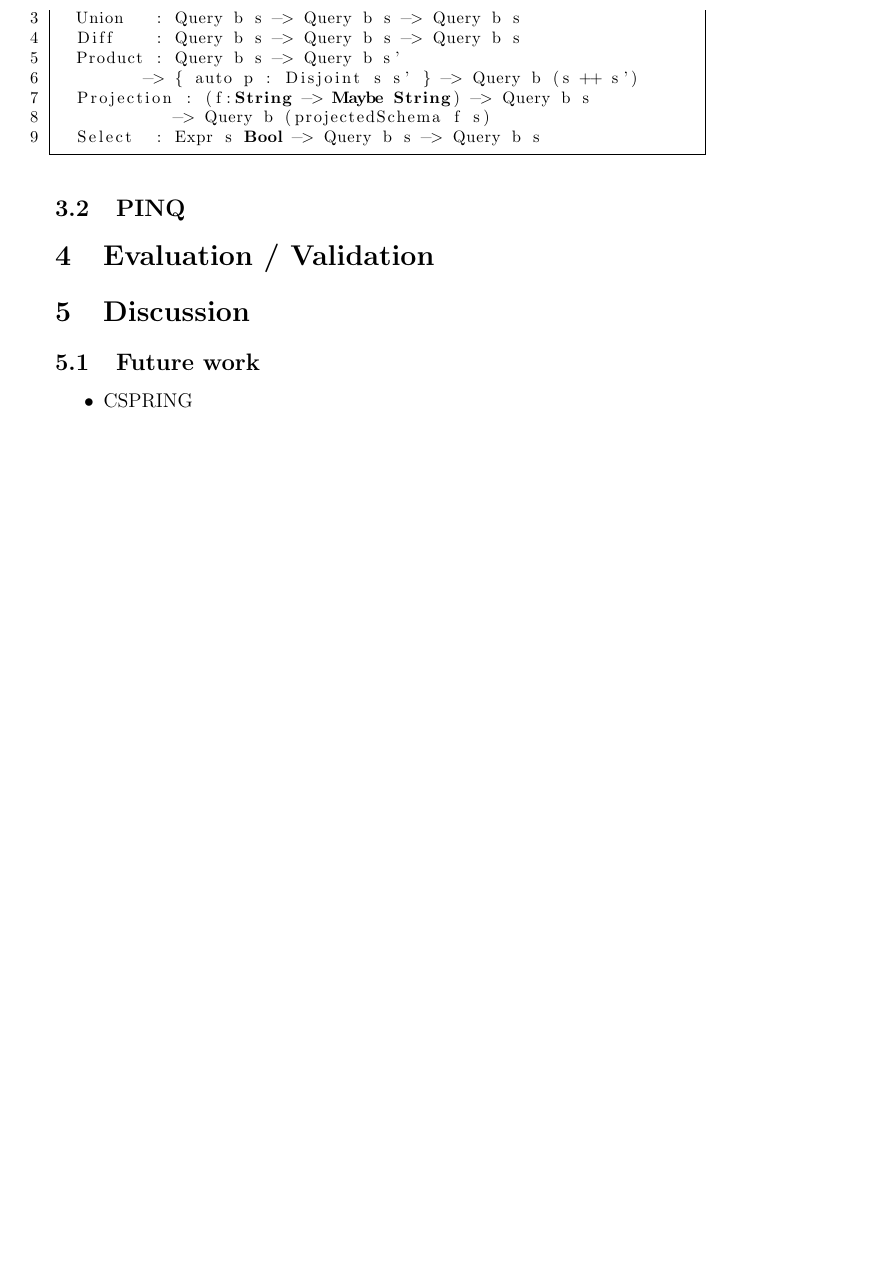
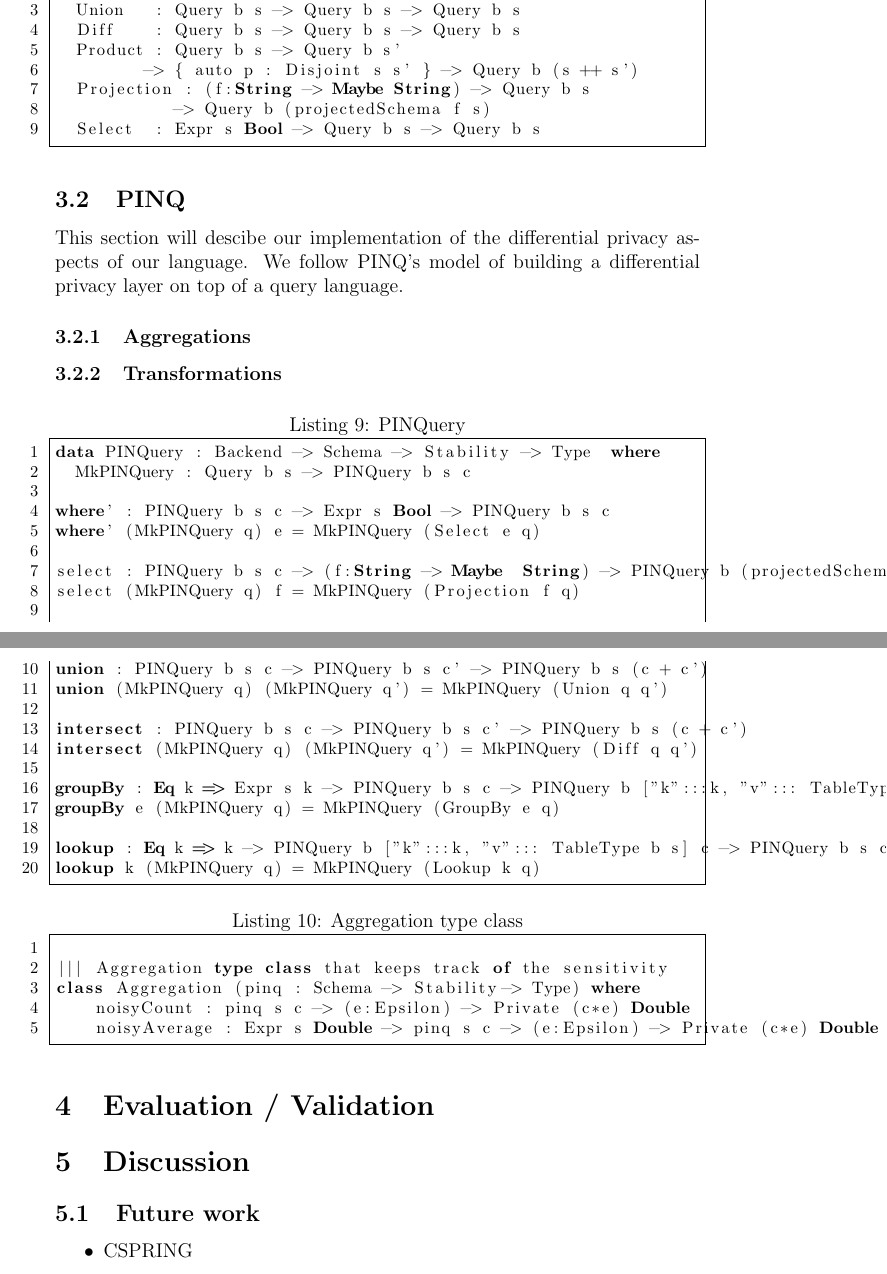
Before and after one commit to cassiebaer/ucph-msc-thesis-dpdt, a LaTeX paper (docs/main.tex): part of page 13 of 14 before the commit and two parts of pages 14 and 15 of 16 after it, the two joined at a grey line, cut so that both start at the same text, the shorter picture padded with empty space. Compiled offline with pdfLaTeX.

Commit message:
Add PINQ overview 'Aggregations' and 'Transformations'

```diff
--- a/docs/main.tex
+++ b/docs/main.tex
@@ -448,9 +479,50 @@ data Query : (b:Backend) -> (s:Schema) -> Type where
   Select  : Expr s Bool -> Query b s -> Query b s
 \end{lstlisting}
 
-% TODO : show an example of a Query on people
+% TODO : show an example of a Query on peoplea
 
 \subsection{PINQ}\label{sec:pinq}
+
+This section will descibe our implementation of the differential privacy aspects of our language. We follow PINQ's model of building a differential privacy layer on top of a query language.
+
+\subsubsection{Aggregations}\label{sec:pinq:aggregations}
+
+\subsubsection{Transformations}\label{sec:pinq:transformations}
+
+
+
+
+\begin{lstlisting}[label={lst:pinquery},caption=PINQuery]
+data PINQuery : Backend -> Schema -> Stability -> Type  where
+  MkPINQuery : Query b s -> PINQuery b s c
+
+where' : PINQuery b s c -> Expr s Bool -> PINQuery b s c
+where' (MkPINQuery q) e = MkPINQuery (Select e q)
+
+select : PINQuery b s c -> (f:String -> Maybe  String) -> PINQuery b (projectedSchema f s) c
+select (MkPINQuery q) f = MkPINQuery (Projection f q)
+
+union : PINQuery b s c -> PINQuery b s c' -> PINQuery b s (c + c')
+union (MkPINQuery q) (MkPINQuery q') = MkPINQuery (Union q q')
+
+intersect : PINQuery b s c -> PINQuery b s c' -> PINQuery b s (c + c')
+intersect (MkPINQuery q) (MkPINQuery q') = MkPINQuery (Diff q q')
+
+groupBy : Eq k => Expr s k -> PINQuery b s c -> PINQuery b ["k":::k, "v"::: TableType b s] (c * 2)
+groupBy e (MkPINQuery q) = MkPINQuery (GroupBy e q)
+
+lookup : Eq k => k -> PINQuery b ["k":::k, "v"::: TableType b s] c -> PINQuery b s c
+lookup k (MkPINQuery q) = MkPINQuery (Lookup k q)
+
+\end{lstlisting}
+
+\begin{lstlisting}[label={lst:aggregation},caption=Aggregation type class]
+
+||| Aggregation type class that keeps track of the sensitivity
+class Aggregation (pinq : Schema -> Stability-> Type) where
+    noisyCount : pinq s c -> (e:Epsilon) -> Private (c*e) Double
+    noisyAverage : Expr s Double -> pinq s c -> (e:Epsilon) -> Private (c*e) Double
+\end{lstlisting}
 
 \section{Evaluation / Validation}\label{sec:evaluation}
 
```
Also changed, not shown: docs/main.tex (35 more changed lines).
